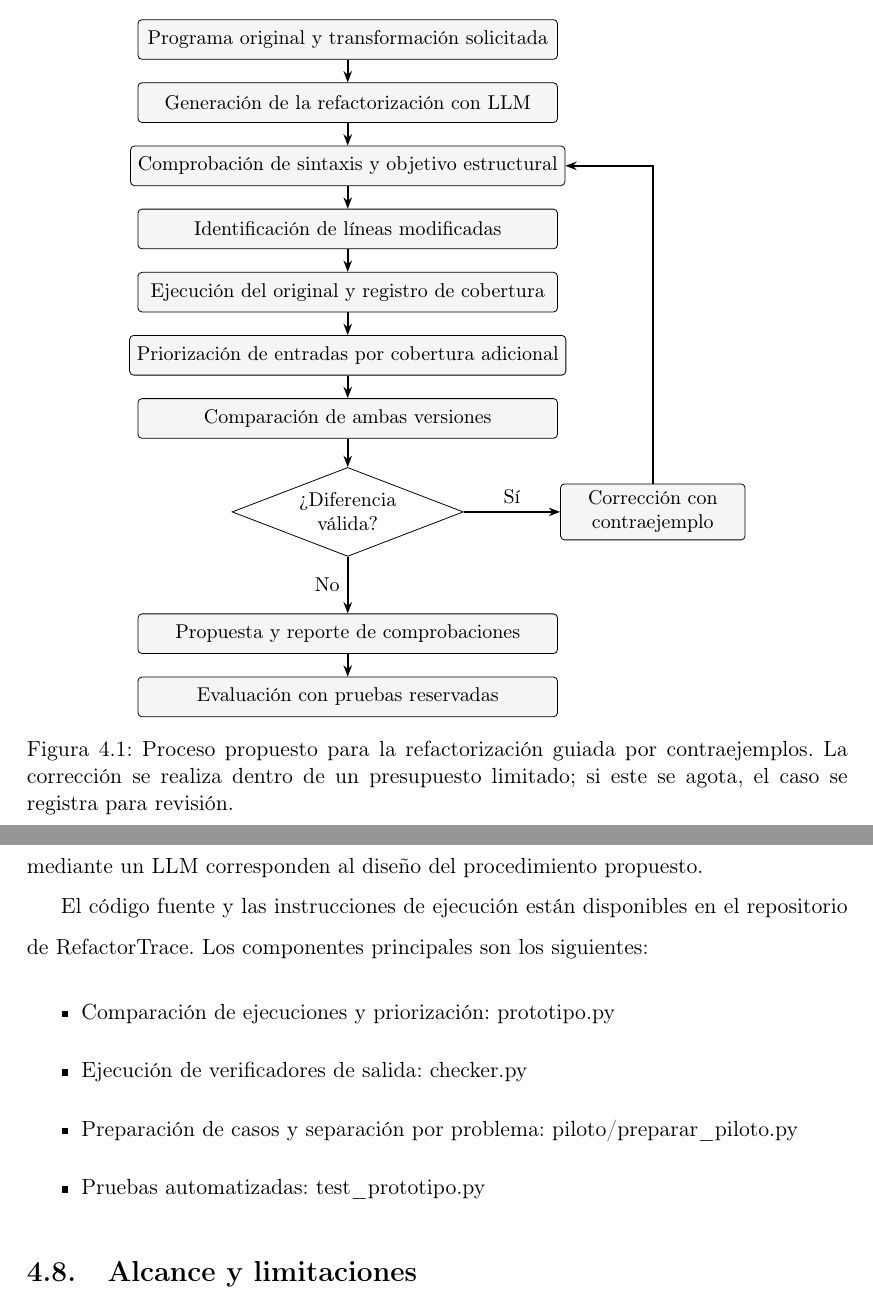
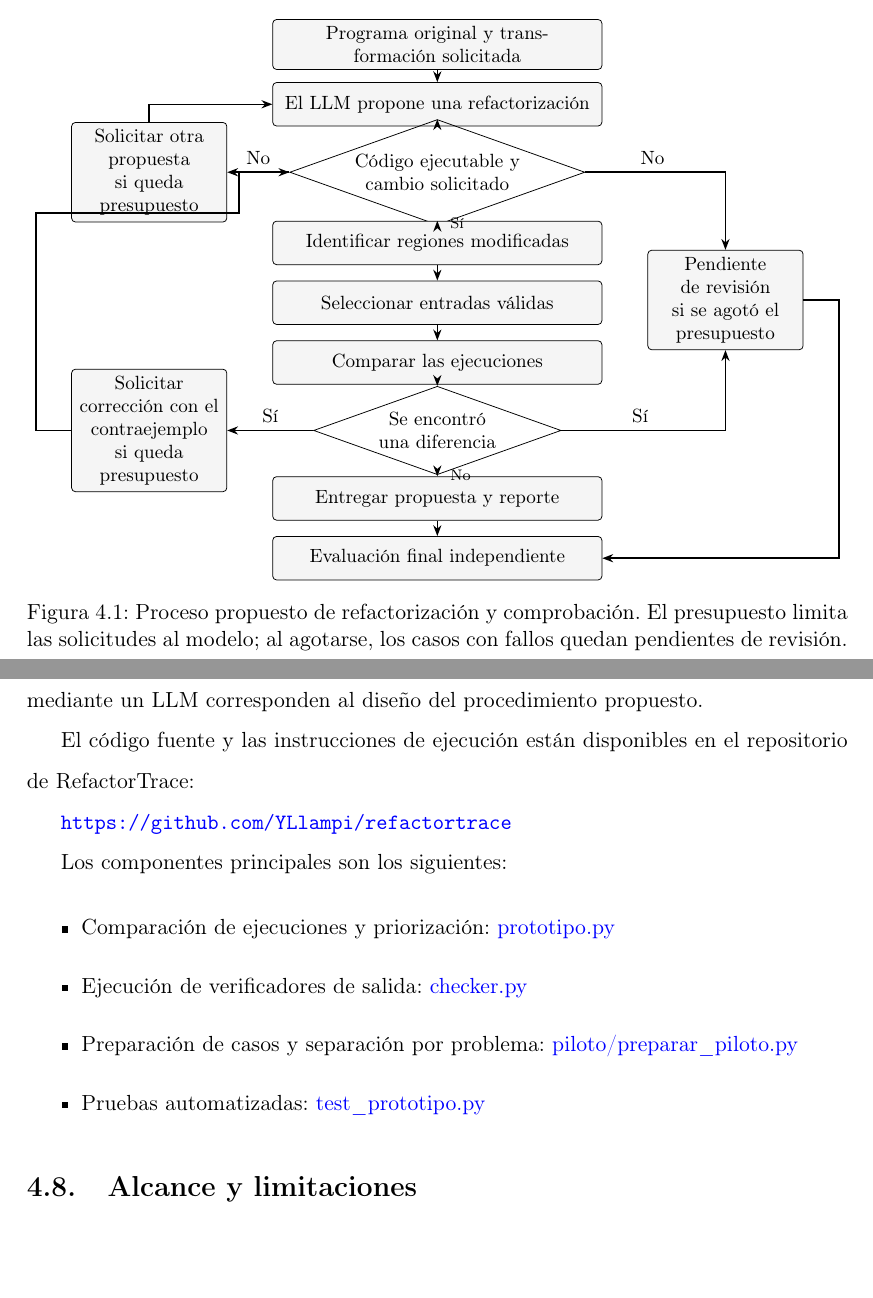
Before and after one commit to YLlampi/refactortrace, a LaTeX thesis (documento/Tesis_RefactorTrace.tex, which reads documento/pipeline.tex): two parts of pages 15 and 19 of 21, joined at a grey line, cut so that both start at the same text, the shorter picture padded with empty space. Compiled offline with pdfLaTeX.

Commit message:
Corregir pipeline y enlace al repositorio

```diff
--- a/documento/Tesis_RefactorTrace.tex
+++ b/documento/Tesis_RefactorTrace.tex
@@ -1,7 +1,7 @@
 \documentclass[11pt,openright,final]{unsa}
 \usepackage{longtable,array,needspace}
 \usetikzlibrary{arrows.meta,positioning,shapes.geometric}
-\hypersetup{hidelinks}
+\hypersetup{colorlinks=true,linkcolor=black,citecolor=black,urlcolor=blue}
 \setlength{\emergencystretch}{3em}
 \title{Refactorización de código Python asistida por modelos de lenguaje y guiada por contraejemplos}
 \author{Llampi Hancco Yamil Yonder}
@@ -219,7 +219,11 @@ Se usarán casos de desarrollo para ajustar la estrategia y un conjunto separado
 
 La herramienta RefactorTrace implementa la comparación de ejecuciones, la identificación de líneas modificadas, la priorización de entradas y la ejecución opcional de verificadores de salida. La generación de refactorizaciones y la solicitud de correcciones mediante un LLM corresponden al diseño del procedimiento propuesto.
 
-El código fuente y las instrucciones de ejecución están disponibles en el \href{https://github.com/YLlampi/refactortrace}{repositorio de RefactorTrace}. Los componentes principales son los siguientes:
+El código fuente y las instrucciones de ejecución están disponibles en el repositorio de RefactorTrace:
+
+\url{https://github.com/YLlampi/refactortrace}
+
+Los componentes principales son los siguientes:
 
 \begin{itemize}
 \item Comparación de ejecuciones y priorización: \href{https://github.com/YLlampi/refactortrace/blob/main/prototipo.py}{prototipo.py}
--- a/documento/pipeline.tex
+++ b/documento/pipeline.tex
@@ -1,37 +1,44 @@
-\begin{figure}[htbp]
+\begin{figure}[p]
 \centering
+\resizebox{0.98\textwidth}{!}{%
 \begin{tikzpicture}[
-    font=\small,
-    etapa/.style={draw, rounded corners=2pt, align=center, minimum width=7.4cm,
-                  minimum height=7mm, fill=black!4},
-    decision/.style={draw, diamond, align=center, aspect=2.6, inner sep=1pt},
-    flecha/.style={-{Stealth[length=2mm]}, thick},
-    node distance=4mm
+  font=\small,
+  etapa/.style={draw, rounded corners=2pt, align=center, text width=5.8cm,
+                minimum height=8mm, fill=black!4},
+  alternativa/.style={draw, rounded corners=2pt, align=center, text width=2.6cm,
+                      minimum height=10mm, fill=black!4},
+  decision/.style={draw, diamond, align=center, aspect=2.8, inner sep=2pt},
+  flecha/.style={-{Stealth[length=2mm]}, thick}
 ]
-\node[etapa] (entrada) {Programa original y transformación solicitada};
-\node[etapa, below=of entrada] (modelo) {Generación de la refactorización con LLM};
-\node[etapa, below=of modelo] (verificar) {Comprobación de sintaxis y objetivo estructural};
-\node[etapa, below=of verificar] (cambios) {Identificación de líneas modificadas};
-\node[etapa, below=of cambios] (cobertura) {Ejecución del original y registro de cobertura};
-\node[etapa, below=of cobertura] (orden) {Priorización de entradas por cobertura adicional};
-\node[etapa, below=of orden] (comparar) {Comparación de ambas versiones};
-\node[decision, text width=21mm, below=5mm of comparar] (dif) {¿Diferencia válida?};
-\node[etapa, below=10mm of dif] (salida) {Propuesta y reporte de comprobaciones};
-\node[etapa, minimum width=3cm, text width=3cm, right=17mm of dif] (corregir)
-      {Corrección con contraejemplo};
-\node[etapa, below=of salida] (evaluar) {Evaluación con pruebas reservadas};
-\draw[flecha] (entrada) -- (modelo);
-\draw[flecha] (modelo) -- (verificar);
-\draw[flecha] (verificar) -- (cambios);
-\draw[flecha] (cambios) -- (cobertura);
-\draw[flecha] (cobertura) -- (orden);
-\draw[flecha] (orden) -- (comparar);
-\draw[flecha] (comparar) -- (dif);
-\draw[flecha] (dif) -- node[left] {No} (salida);
-\draw[flecha] (dif) -- node[above] {Sí} (corregir);
-\draw[flecha] (corregir.north) |- ([xshift=5mm]verificar.east) -- (verificar.east);
-\draw[flecha] (salida) -- (evaluar);
-\end{tikzpicture}
-\caption{Proceso propuesto para la refactorización guiada por contraejemplos. La corrección se realiza dentro de un presupuesto limitado; si este se agota, el caso se registra para revisión.}
+\node[etapa] (a) at (0,0) {Programa original y transformación solicitada};
+\node[etapa] (b) at (0,-1.1) {El LLM propone una refactorización};
+\node[decision] (c) at (0,-2.35) {Código ejecutable y\\cambio solicitado};
+\node[etapa] (d) at (0,-3.65) {Identificar regiones modificadas};
+\node[etapa] (e) at (0,-4.75) {Seleccionar entradas válidas};
+\node[etapa] (f) at (0,-5.85) {Comparar las ejecuciones};
+\node[decision] (g) at (0,-7.1) {Se encontró\\una diferencia};
+\node[etapa] (j) at (0,-8.35) {Entregar propuesta y reporte};
+\node[etapa] (l) at (0,-9.45) {Evaluación final independiente};
+\node[alternativa] (retry) at (-5.3,-2.35) {Solicitar otra propuesta\\si queda presupuesto};
+\node[alternativa] (h) at (-5.3,-7.1) {Solicitar corrección con el\\contraejemplo si queda presupuesto};
+\node[alternativa] (k) at (5.3,-4.7) {Pendiente de revisión\\si se agotó el presupuesto};
+\draw[flecha] (a) -- (b);
+\draw[flecha] (b) -- (c);
+\draw[flecha] (c) -- node[right, xshift=1mm, font=\scriptsize] {Sí} (d);
+\draw[flecha] (d) -- (e);
+\draw[flecha] (e) -- (f);
+\draw[flecha] (f) -- (g);
+\draw[flecha] (g) -- node[right, xshift=1mm, font=\scriptsize] {No} (j);
+\draw[flecha] (j) -- (l);
+\draw[flecha] (c.west) -- node[above] {No} (retry.east);
+\draw[flecha] (retry.north) |- (b.west);
+\draw[flecha] (c.east) -| node[above, pos=0.24] {No} (k.north);
+\draw[flecha] (g.west) -- node[above] {Sí} (h.east);
+\draw[flecha] (h.west) -- ++(-0.65,0) |- (-3.65,-3.1) -- (-3.65,-2.35) -- (c.west);
+\draw[flecha] (g.east) -| node[above, pos=0.24] {Sí} (k.south);
+\draw[flecha] (k.east) -- ++(0.65,0) |- (l.east);
+\end{tikzpicture}%
+}
+\caption{Proceso propuesto de refactorización y comprobación. El presupuesto limita las solicitudes al modelo; al agotarse, los casos con fallos quedan pendientes de revisión.}
 \label{fig:pipeline}
 \end{figure}
```
Also changed, not shown: documento/propuesta.md (+5 -1 lines), documento/Tesis_RefactorTrace.pdf, 1 other file.
